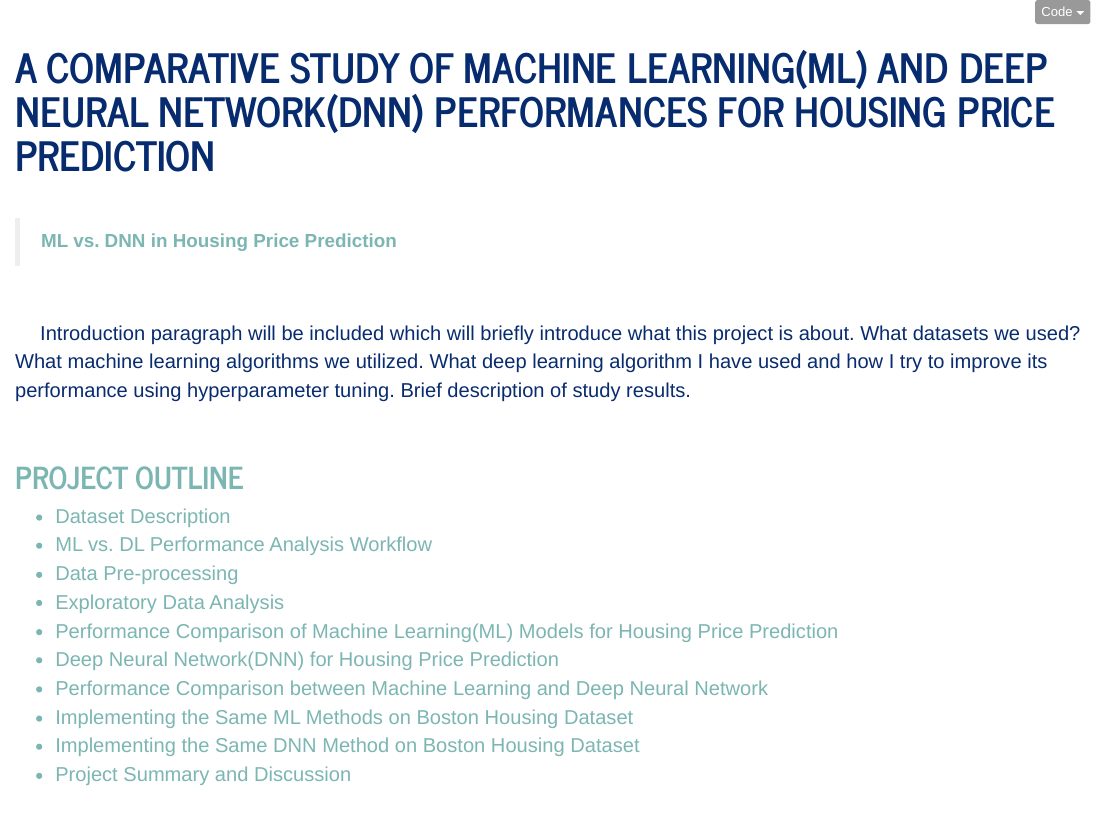
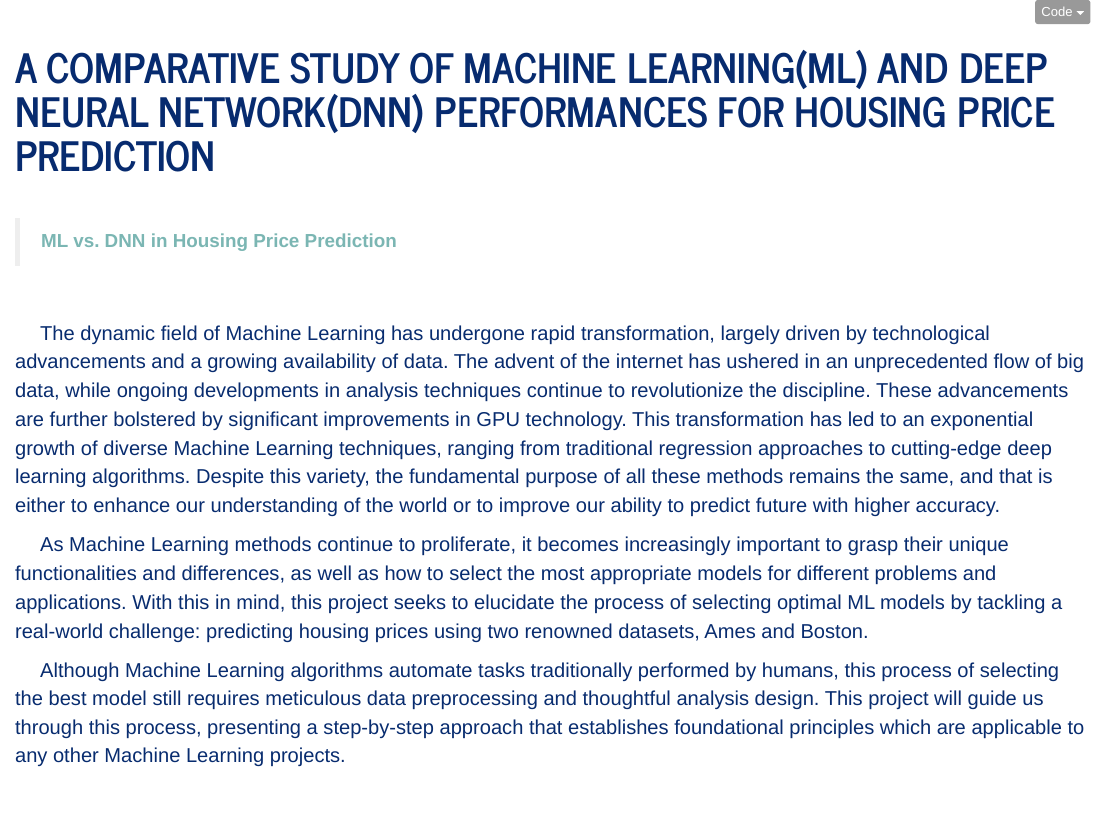
Before and after one commit to Dongheekoh1983/ML-vs.-DL-in-Housing-Price-Prediction, an R Markdown document (ML_DL_Portfolio_Project_Final.Rmd): the page in a window 1100 px wide, from its top. Rendered offline with R 4.5, knitr and Pandoc, with nearby package versions; some code elsewhere in the file could not run offline.

Commit message:
Adding introduction paragraph to the paragraph.

```diff
--- a/ML_DL_Portfolio_Project_Final.Rmd
+++ b/ML_DL_Portfolio_Project_Final.Rmd
@@ -48,7 +48,13 @@ knitr::opts_chunk$set(echo = TRUE)
 <br>
 
 <p style = "color:#082C6F; font-size: 20px !important; font-family: Arial;text-indent: 25px">
-Introduction paragraph will be included which will briefly introduce what this project is about. What datasets we used? What machine learning algorithms we utilized. What deep learning algorithm I have used and how I try to improve its performance using hyperparameter tuning. Brief description of study results.</p>
+The dynamic field of Machine Learning has undergone rapid transformation, largely driven by technological advancements and a growing availability of data. The advent of the internet has ushered in an unprecedented flow of big data, while ongoing developments in analysis techniques continue to revolutionize the discipline. These advancements are further bolstered by significant improvements in GPU technology. This transformation has led to an exponential growth of diverse Machine Learning techniques, ranging from traditional regression approaches to cutting-edge deep learning algorithms. Despite this variety, the fundamental purpose of all these methods remains the same, and that is either to enhance our understanding of the world or to improve our ability to predict future with higher accuracy.</p>
+
+<p style = "color:#082C6F; font-size: 20px !important; font-family: Arial;text-indent: 25px">
+As Machine Learning methods continue to proliferate, it becomes increasingly important to grasp their unique functionalities and differences, as well as how to select the most appropriate models for different problems and applications. With this in mind, this project seeks to elucidate the process of selecting optimal ML models by tackling a real-world challenge: predicting housing prices using two renowned datasets, Ames and Boston.</p>
+
+<p style = "color:#082C6F; font-size: 20px !important; font-family: Arial;text-indent: 25px">
+Although Machine Learning algorithms automate tasks traditionally performed by humans, this process of selecting the best model still requires meticulous data preprocessing and thoughtful analysis design. This project will guide us through this process, presenting a step-by-step approach that establishes foundational principles which are applicable to any other Machine Learning projects.</p>
 
 <br>
 
```
